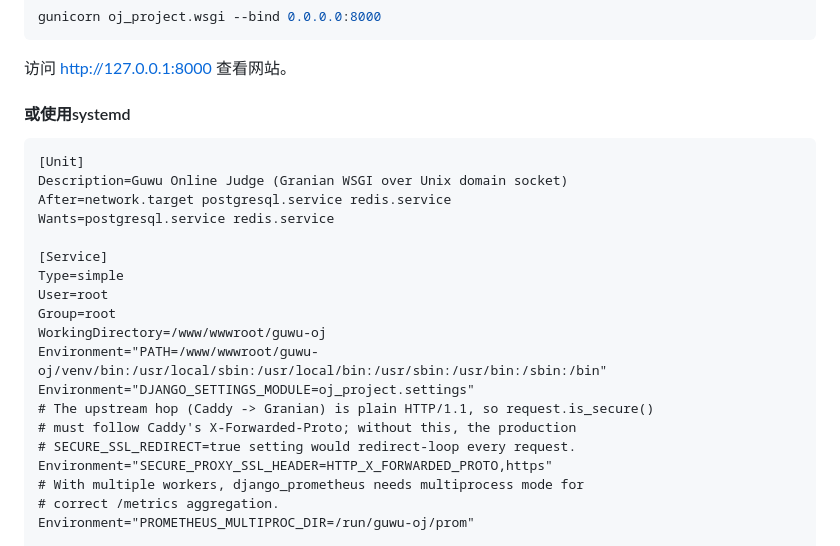
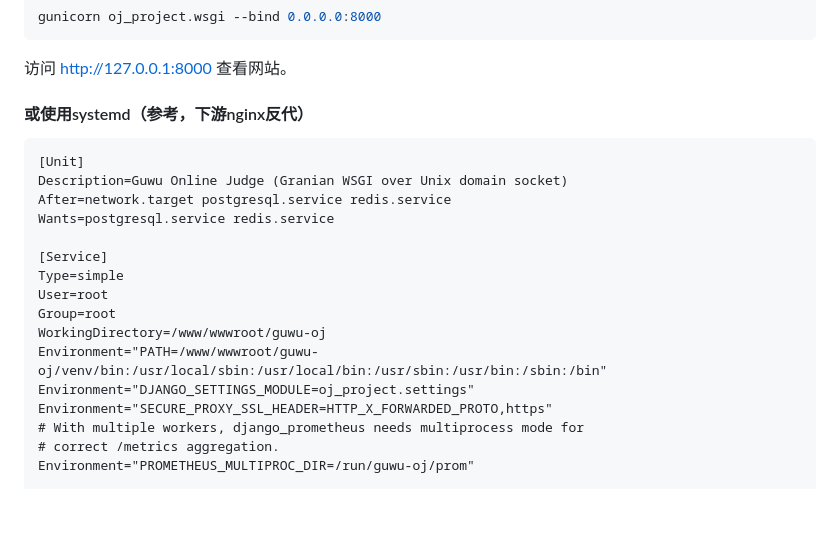
Before and after one commit to alphadamn/guwu-oj, a Markdown page: README.md, the part around the change. Rendered like a GitHub page; blank space fills up the shorter version.

Commit message:
Enhance README with systemd service details
Updated systemd service configuration for Guwu Online Judge with additional context on nginx reverse proxy.

````diff
--- a/README.md
+++ b/README.md
@@ -115,7 +115,7 @@ python manage.py runserver
 gunicorn oj_project.wsgi --bind 0.0.0.0:8000
 ```
 访问 http://127.0.0.1:8000 查看网站。
-#### 或使用systemd
+#### 或使用systemd（参考，下游nginx反代）
 ```
 [Unit]
 Description=Guwu Online Judge (Granian WSGI over Unix domain socket)
@@ -129,9 +129,6 @@ Group=root
 WorkingDirectory=/www/wwwroot/guwu-oj
 Environment="PATH=/www/wwwroot/guwu-oj/venv/bin:/usr/local/sbin:/usr/local/bin:/usr/sbin:/usr/bin:/sbin:/bin"
 Environment="DJANGO_SETTINGS_MODULE=oj_project.settings"
-# The upstream hop (Caddy -> Granian) is plain HTTP/1.1, so request.is_secure()
-# must follow Caddy's X-Forwarded-Proto; without this, the production
-# SECURE_SSL_REDIRECT=true setting would redirect-loop every request.
 Environment="SECURE_PROXY_SSL_HEADER=HTTP_X_FORWARDED_PROTO,https"
 # With multiple workers, django_prometheus needs multiprocess mode for
 # correct /metrics aggregation.
````
